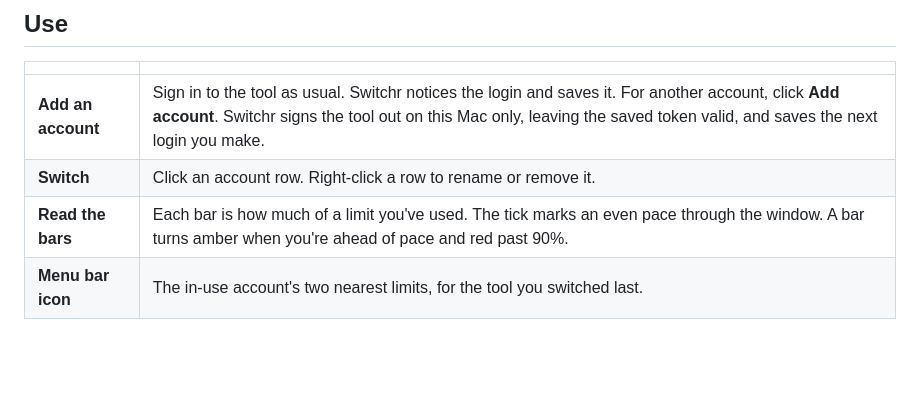
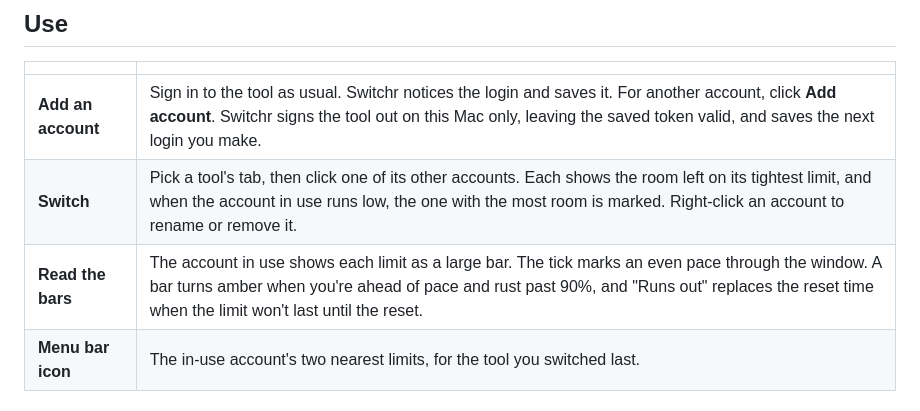
Before and after one commit to dominikzabcik/keyhop, a Markdown page: README.md, the part around one of its changes. Rendered like a GitHub page; blank space fills up the shorter version.

```diff
--- a/README.md
+++ b/README.md
@@ -47,8 +44,8 @@ On first launch, a welcome window lists the logins Switchr found and turns on Op
 | | |
 | --- | --- |
 | **Add an account** | Sign in to the tool as usual. Switchr notices the login and saves it. For another account, click **Add account**. Switchr signs the tool out on this Mac only, leaving the saved token valid, and saves the next login you make. |
-| **Switch** | Click an account row. Right-click a row to rename or remove it. |
-| **Read the bars** | Each bar is how much of a limit you've used. The tick marks an even pace through the window. A bar turns amber when you're ahead of pace and red past 90%. |
+| **Switch** | Pick a tool's tab, then click one of its other accounts. Each shows the room left on its tightest limit, and when the account in use runs low, the one with the most room is marked. Right-click an account to rename or remove it. |
+| **Read the bars** | The account in use shows each limit as a large bar. The tick marks an even pace through the window. A bar turns amber when you're ahead of pace and rust past 90%, and "Runs out" replaces the reset time when the limit won't last until the reset. |
 | **Menu bar icon** | The in-use account's two nearest limits, for the tool you switched last. |
 
 ## Usage tracking
```
Also changed, not shown: other parts of README.md (+1 -4 lines), CHANGELOG.md (+9 -0 lines), docs/menu-dark.png (deleted), docs/menu-light.png (deleted), docs/menu.png (added), 10 other files.
